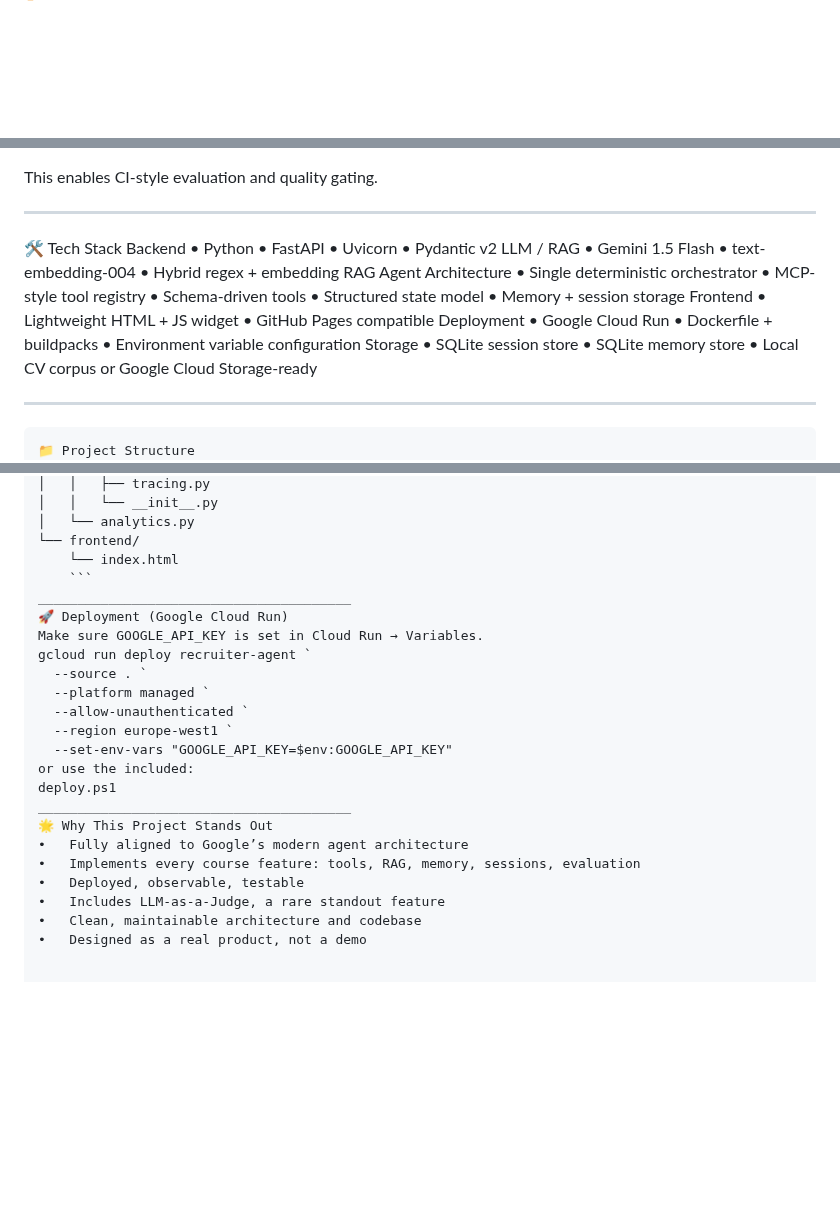
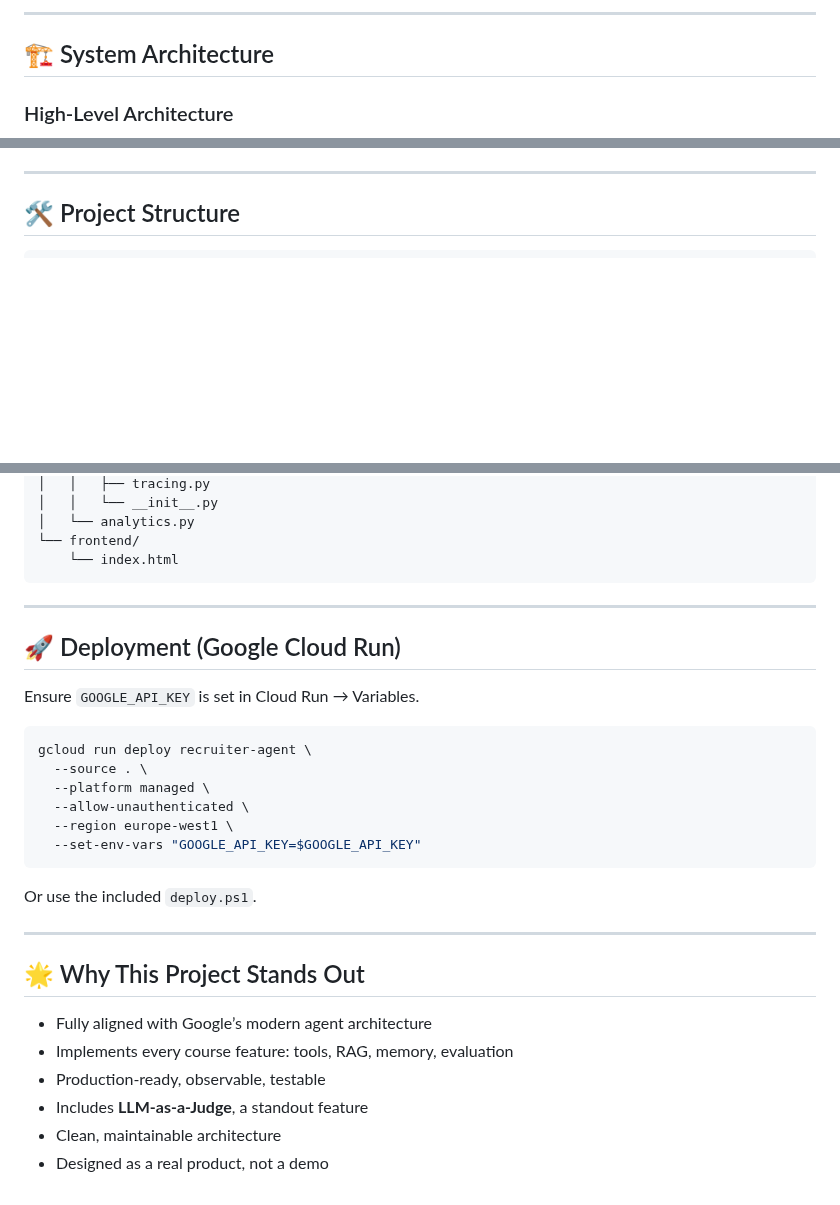
Before and after one commit to sergiu123456789/recruiter-agent, a Markdown page: README.md, 3 parts joined by grey strips. GitHub-like rendering; blank space fills up the shorter version.

Commit message:
Revise README for clarity and detail
Updated README to enhance project description and capabilities.

````diff
--- a/README.md
+++ b/README.md
@@ -72,3 +83,8 @@ High-Level Architecture
+---
+
+## 🏗️ System Architecture
+
+### High-Level Architecture
 ```mermaid
 flowchart LR
     subgraph Client["Frontend (Browser / Widget)"]
@@ -146,36 +152,10 @@ flowchart LR
 ```
-This enables CI-style evaluation and quality gating.
-________________________________________
-🛠️ Tech Stack
-Backend
-•	Python
-•	FastAPI
-•	Uvicorn
-•	Pydantic v2
-LLM / RAG
-•	Gemini 1.5 Flash
-•	text-embedding-004
-•	Hybrid regex + embedding RAG
-Agent Architecture
-•	Single deterministic orchestrator
-•	MCP-style tool registry
-•	Schema-driven tools
-•	Structured state model
-•	Memory + session storage
-Frontend
-•	Lightweight HTML + JS widget
-•	GitHub Pages compatible
-Deployment
-•	Google Cloud Run
-•	Dockerfile + buildpacks
-•	Environment variable configuration
-Storage
-•	SQLite session store
-•	SQLite memory store
-•	Local CV corpus or Google Cloud Storage-ready
-________________________________________
+
+---
+
+## 🛠 Project Structure
+
 ```text
-📁 Project Structure
 recruiter-agent/
 ├── README.md
 ├── requirements.txt
@@ -203,23 +183,32 @@ recruiter-agent/
 │   └── analytics.py
 └── frontend/
     └── index.html
-    ```
-________________________________________
-🚀 Deployment (Google Cloud Run)
-Make sure GOOGLE_API_KEY is set in Cloud Run → Variables.
-gcloud run deploy recruiter-agent `
-  --source . `
-  --platform managed `
-  --allow-unauthenticated `
-  --region europe-west1 `
-  --set-env-vars "GOOGLE_API_KEY=$env:GOOGLE_API_KEY"
-or use the included:
-deploy.ps1
-________________________________________
-🌟 Why This Project Stands Out
-•	Fully aligned to Google’s modern agent architecture
-•	Implements every course feature: tools, RAG, memory, sessions, evaluation
-•	Deployed, observable, testable
-•	Includes LLM-as-a-Judge, a rare standout feature
-•	Clean, maintainable architecture and codebase
-•	Designed as a real product, not a demo
+```
+
+---
+
+## 🚀 Deployment (Google Cloud Run)
+
+Ensure `GOOGLE_API_KEY` is set in Cloud Run → Variables.
+
+```bash
+gcloud run deploy recruiter-agent \
+  --source . \
+  --platform managed \
+  --allow-unauthenticated \
+  --region europe-west1 \
+  --set-env-vars "GOOGLE_API_KEY=$GOOGLE_API_KEY"
+```
+
+Or use the included `deploy.ps1`.
+
+---
+
+## 🌟 Why This Project Stands Out
+
+- Fully aligned with Google’s modern agent architecture
+- Implements every course feature: tools, RAG, memory, evaluation
+- Production-ready, observable, testable
+- Includes **LLM-as-a-Judge**, a standout feature
+- Clean, maintainable architecture
+- Designed as a real product, not a demo
````
Also changed, not shown: other parts of README.md (+84 -83 lines).
